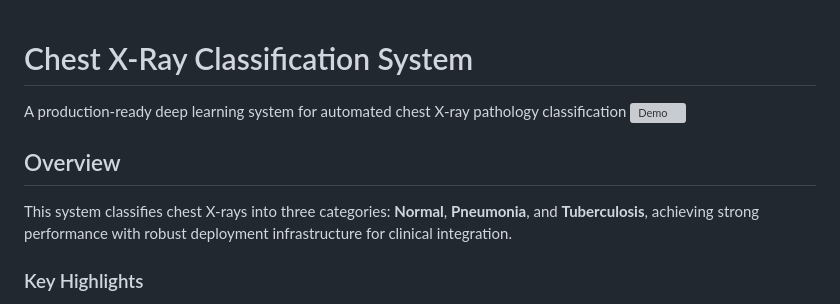
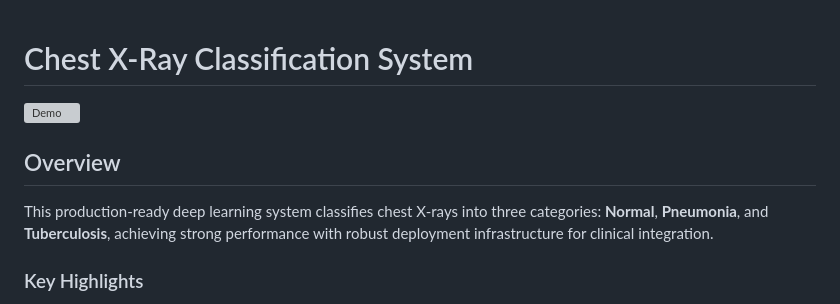
Before and after one commit to alhusains/cxr, a Markdown page: README.md, the part around the change. Drawn GitHub-style; grey boxes are pictures that could not be loaded.

```diff
--- a/README.md
+++ b/README.md
@@ -1,10 +1,10 @@
 # Chest X-Ray Classification System
 
-A production-ready deep learning system for automated chest X-ray pathology classification
 ![Demo](reports/figures/UI-demo.gif)
+
 ## Overview
 
-This system classifies chest X-rays into three categories: **Normal**, **Pneumonia**, and **Tuberculosis**, achieving strong performance with robust deployment infrastructure for clinical integration.
+This production-ready deep learning system classifies chest X-rays into three categories: **Normal**, **Pneumonia**, and **Tuberculosis**, achieving strong performance with robust deployment infrastructure for clinical integration.
 
 ### Key Highlights
 
```
